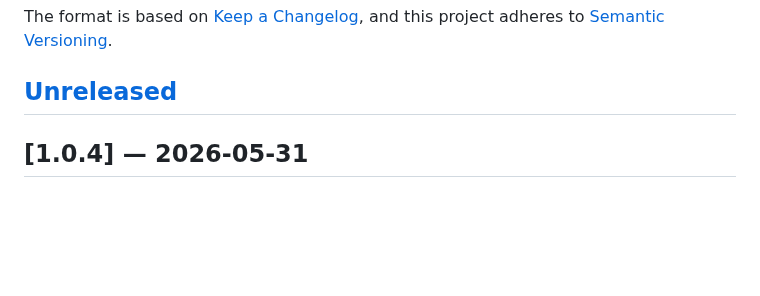
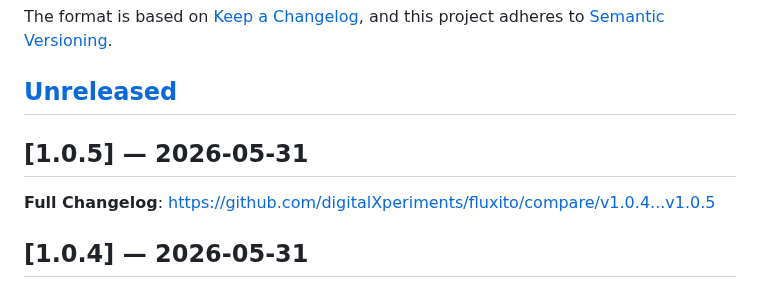
Before and after one commit to digitalXperiments/fluxito, a Markdown page: CHANGELOG.md, the part around the change. GitHub-like rendering; blank space fills up the shorter version.

Commit message:
docs(changelog): v1.0.5 [skip release]

```diff
--- a/CHANGELOG.md
+++ b/CHANGELOG.md
@@ -6,6 +6,10 @@ The format is based on [Keep a Changelog](https://keepachangelog.com/en/1.1.0/),
 and this project adheres to [Semantic Versioning](https://semver.org/spec/v2.0.0.html).
 
 ## [Unreleased]
+
+## [1.0.5] — 2026-05-31
+
+**Full Changelog**: https://github.com/digitalXperiments/fluxito/compare/v1.0.4...v1.0.5
 
 ## [1.0.4] — 2026-05-31
 
```
